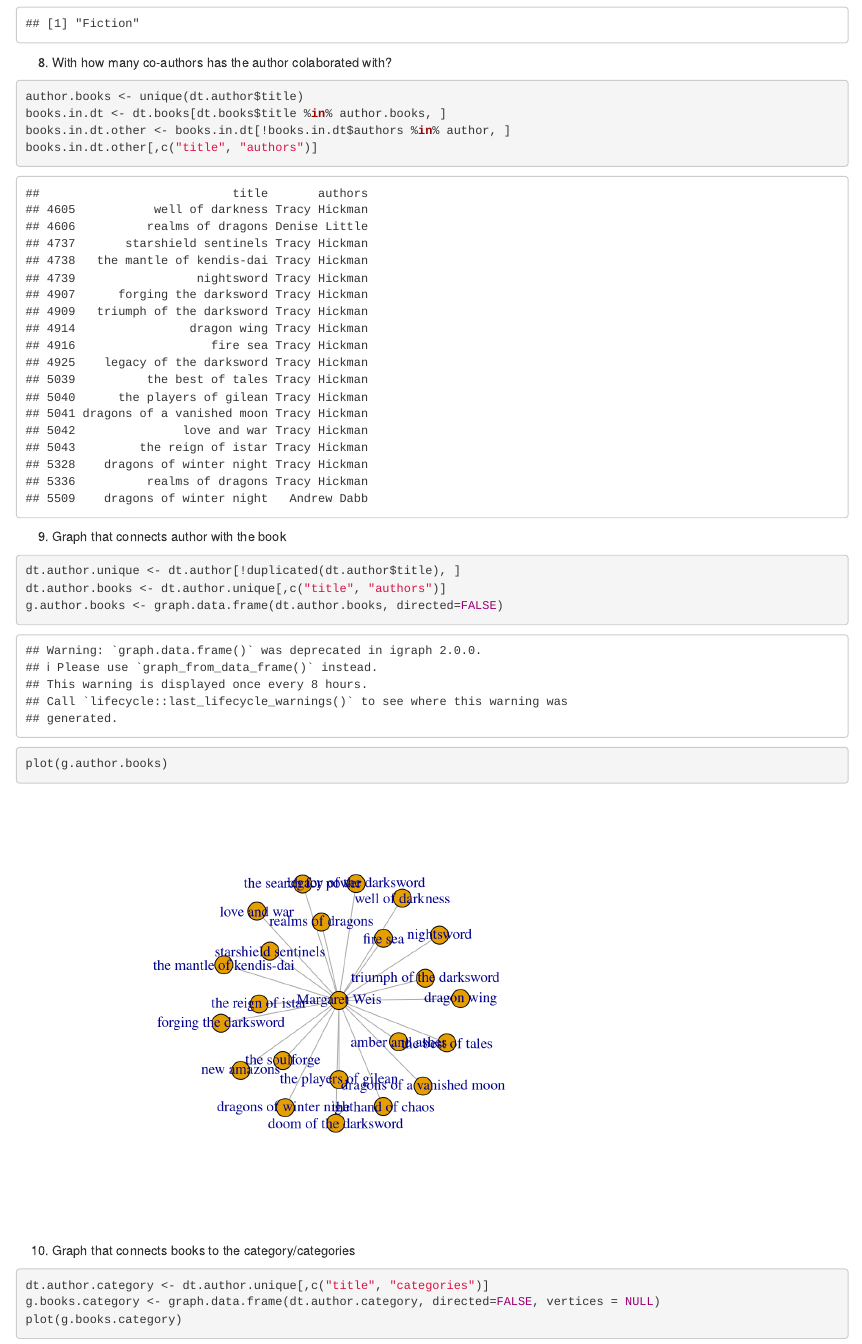
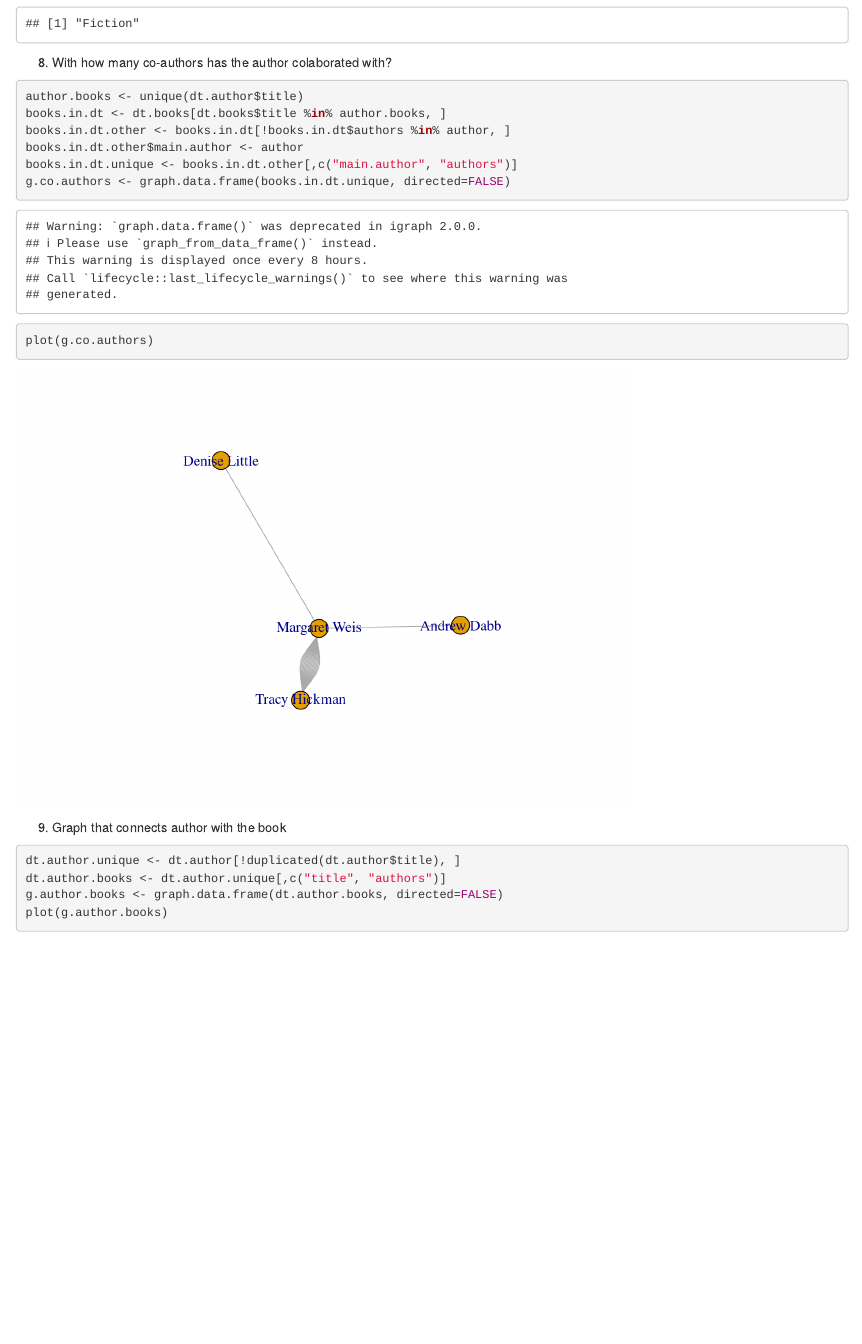
Before and after one commit to romulovff/NetworkAnalyticsBooks, an R Markdown document (GroupProject_Monica.Rmd): the page in a window 1100 px wide, from 2430 px down. Rendered offline with R 4.5, knitr and Pandoc, with nearby package versions; code that draws random numbers runs with fixed seeds of ours.

Commit message:
Add files via upload

````diff
--- a/GroupProject_Monica.Rmd
+++ b/GroupProject_Monica.Rmd
@@ -117,7 +117,11 @@ dt.author$main_category[1]
 author.books <- unique(dt.author$title)
 books.in.dt <- dt.books[dt.books$title %in% author.books, ]
 books.in.dt.other <- books.in.dt[!books.in.dt$authors %in% author, ]
-books.in.dt.other[,c("title", "authors")]
+books.in.dt.other$main.author <- author
+books.in.dt.unique <- books.in.dt.other[,c("main.author", "authors")]
+g.co.authors <- graph.data.frame(books.in.dt.unique, directed=FALSE)
+plot(g.co.authors)
+
 ```
 
 9. Graph that connects author with the book
````
